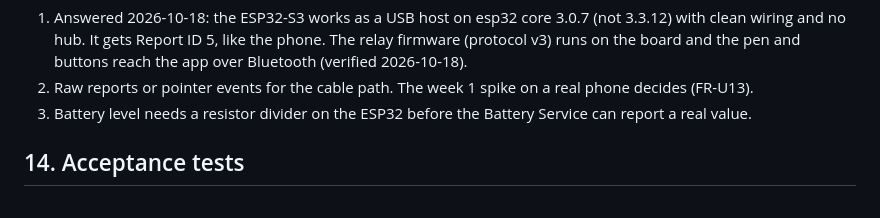
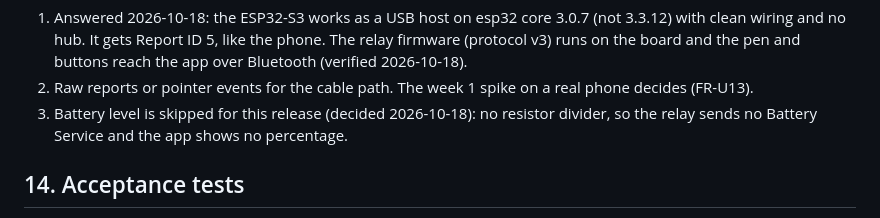
Before and after one commit to Hanzm10/PaperSync, a Markdown page: docs/PRD.md, the part around the change. GitHub-like rendering.

Commit message:
PRD: skip battery level for this release
Co-Authored-By: Claude Opus 5.5 <noreply@anthropic.com>
Claude-Session: https://claude.ai/code/session_01BuLTUnBS81NMH8DuzdRxha

```diff
--- a/docs/PRD.md
+++ b/docs/PRD.md
@@ -472,7 +472,7 @@ Still open:
 
 1. Answered 2026-10-18: the ESP32-S3 works as a USB host on esp32 core 3.0.7 (not 3.3.12) with clean wiring and no hub. It gets Report ID 5, like the phone. The relay firmware (protocol v3) runs on the board and the pen and buttons reach the app over Bluetooth (verified 2026-10-18).
 2. Raw reports or pointer events for the cable path. The week 1 spike on a real phone decides (FR-U13).
-3. Battery level needs a resistor divider on the ESP32 before the Battery Service can report a real value.
+3. Battery level is skipped for this release (decided 2026-10-18): no resistor divider, so the relay sends no Battery Service and the app shows no percentage.
 
 ## 14. Acceptance tests
 
```
